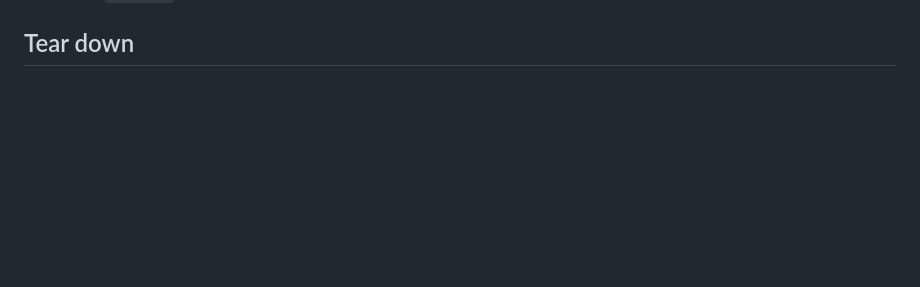
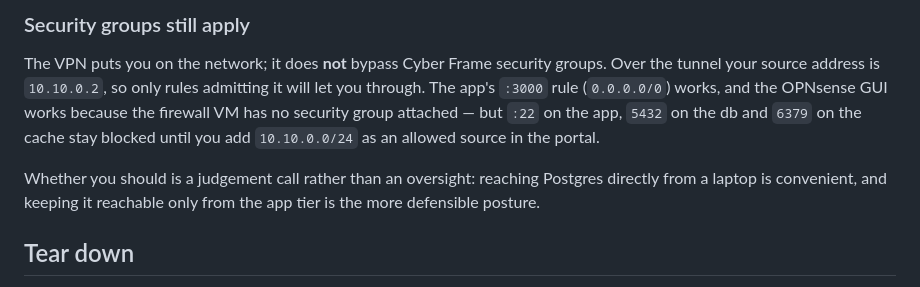
Before and after one commit to vasiliiZorin/cloud-lab-app, a Markdown page: deploy/acronis/README.md, the part around one of its changes. Drawn GitHub-style; blank space fills up the shorter version.

```diff
--- a/deploy/acronis/README.md
+++ b/deploy/acronis/README.md
@@ -130,3 +227,17 @@ services would otherwise do for you:
+### Security groups still apply
+
+The VPN puts you on the network; it does **not** bypass Cyber Frame
+security groups. Over the tunnel your source address is `10.10.0.2`, so
+only rules admitting it will let you through. The app's `:3000` rule
+(`0.0.0.0/0`) works, and the OPNsense GUI works because the firewall VM
+has no security group attached — but `:22` on the app, `5432` on the db
+and `6379` on the cache stay blocked until you add `10.10.0.0/24` as an
+allowed source in the portal.
+
+Whether you should is a judgement call rather than an oversight:
+reaching Postgres directly from a laptop is convenient, and keeping it
+reachable only from the app tier is the more defensible posture.
+
 ## Tear down
 
 Delete the three VMs from the portal when you're done — Cyber Frame Cloud
```
Also changed, not shown: other parts of deploy/acronis/README.md (+97 -0 lines).
